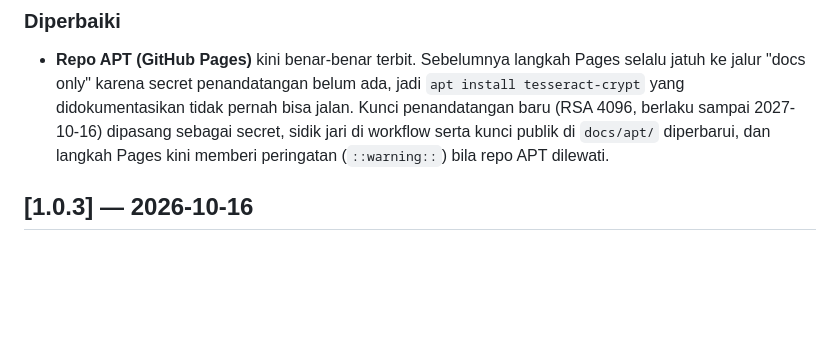
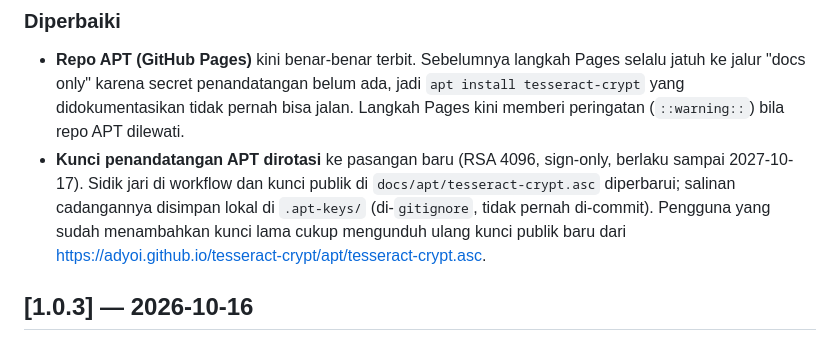
Before and after one commit to adyoi/tesseract-crypt, a Markdown page: CHANGELOG.md, the part around the change. Drawn GitHub-style; blank space fills up the shorter version.

Commit message:
fix(docs): catat rotasi kunci APT di CHANGELOG (#14)

```diff
--- a/CHANGELOG.md
+++ b/CHANGELOG.md
@@ -11,9 +11,13 @@ Semua perubahan penting pada Tesseract Crypt dicatat di sini, mengikuti
 - **Repo APT (GitHub Pages)** kini benar-benar terbit. Sebelumnya langkah Pages
   selalu jatuh ke jalur "docs only" karena secret penandatangan belum ada, jadi
   `apt install tesseract-crypt` yang didokumentasikan tidak pernah bisa jalan.
-  Kunci penandatangan baru (RSA 4096, berlaku sampai 2027-10-16) dipasang sebagai
-  secret, sidik jari di workflow serta kunci publik di `docs/apt/` diperbarui, dan
-  langkah Pages kini memberi peringatan (`::warning::`) bila repo APT dilewati.
+  Langkah Pages kini memberi peringatan (`::warning::`) bila repo APT dilewati.
+- **Kunci penandatangan APT dirotasi** ke pasangan baru (RSA 4096, sign-only,
+  berlaku sampai 2027-10-17). Sidik jari di workflow dan kunci publik di
+  `docs/apt/tesseract-crypt.asc` diperbarui; salinan cadangannya disimpan lokal
+  di `.apt-keys/` (di-`gitignore`, tidak pernah di-commit). Pengguna yang sudah
+  menambahkan kunci lama cukup mengunduh ulang kunci publik baru dari
+  <https://adyoi.github.io/tesseract-crypt/apt/tesseract-crypt.asc>.
 
 ## [1.0.3] — 2026-10-16
 
```
